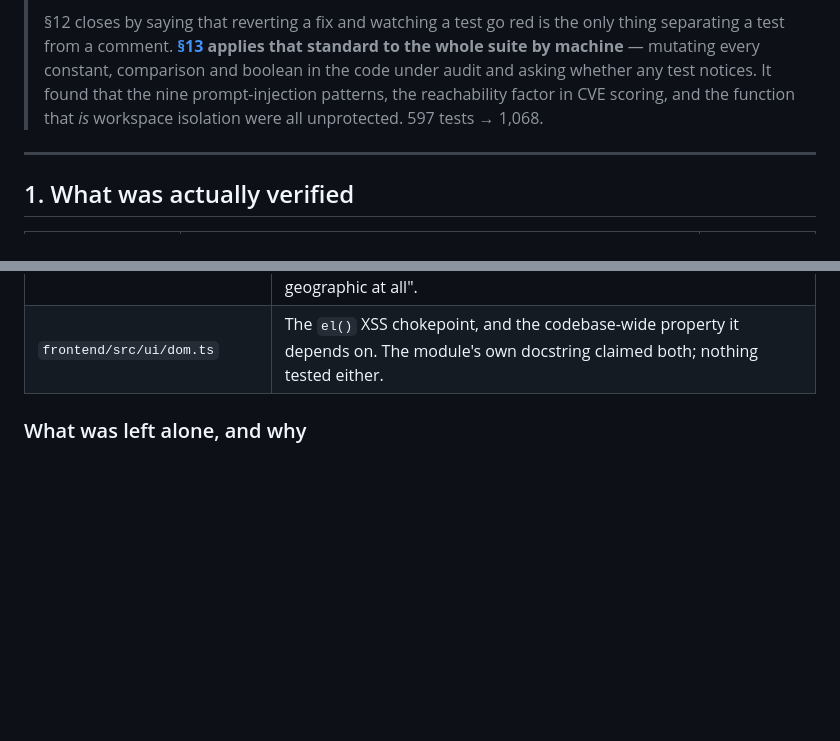
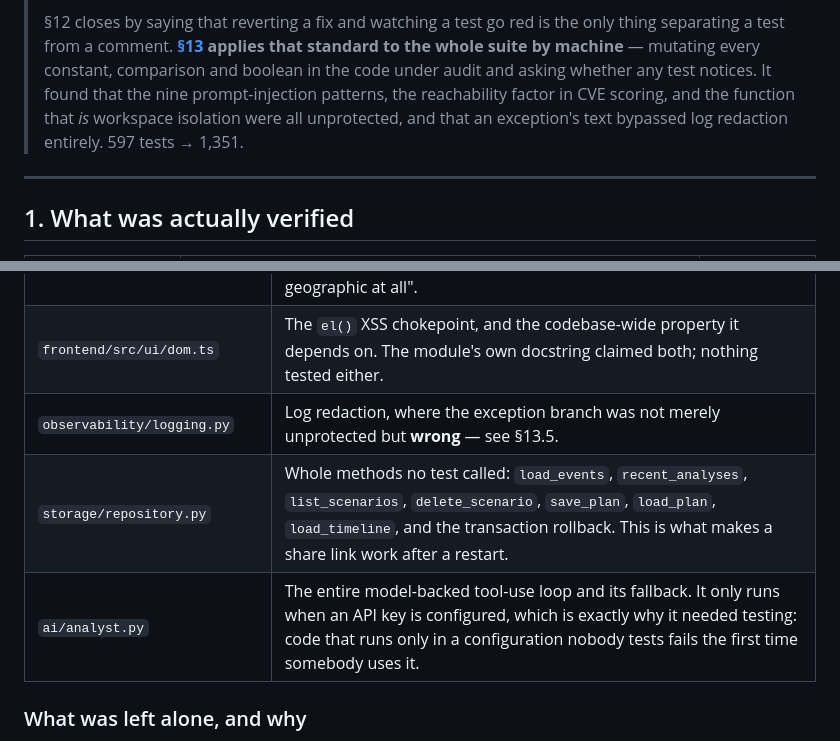
Before and after one commit to MEGA-M1ND/WorldGraph, a Markdown page: docs/REALITY_PASS_REPORT.md, 2 parts joined by grey strips. Drawn GitHub-style; blank space fills up the shorter version.

```diff
--- a/docs/REALITY_PASS_REPORT.md
+++ b/docs/REALITY_PASS_REPORT.md
@@ -27,7 +27,8 @@ what they cost, and the section that matters most is [§9](#9-what-is-still-not-
 > applies that standard to the whole suite by machine** — mutating every constant,
 > comparison and boolean in the code under audit and asking whether any test notices. It
 > found that the nine prompt-injection patterns, the reachability factor in CVE scoring,
-> and the function that *is* workspace isolation were all unprotected. 597 tests → 1,068.
+> and the function that *is* workspace isolation were all unprotected, and that an
+> exception's text bypassed log redaction entirely. 597 tests → 1,351.
 
 ---
 
@@ -675,6 +677,9 @@ Ordered by what the finding costs if it goes wrong, not by count.
 | `adapters/azure_inventory.py` | Every truncation reason — "Azure said it truncated" and "WorldGraph stopped at its own ceiling" call for opposite responses and could have collapsed onto one string. Every threshold in `level()`, which turns a ratio into a word an operator reads as a verdict. The sanitizer's bounds, and `PAGE_SIZE` — Resource Graph returns at most 1 000 rows whatever KQL asks for, so a larger page size makes the paging loop read a full page as the end of the estate. |
 | `geo/spatial.py` | The Earth's radius. The distance tests were there, at `rel=0.01` — ±103 km on a 10 000 km figure, on the number that decides whether an asset sits inside a 50 km exposure radius. Also half the compass table, and the per-category exposure radii whose zeros mean "not geographic at all". |
 | `frontend/src/ui/dom.ts` | The `el()` XSS chokepoint, and the codebase-wide property it depends on. The module's own docstring claimed both; nothing tested either. |
+| `observability/logging.py` | Log redaction, where the exception branch was not merely unprotected but **wrong** — see §13.5. |
+| `storage/repository.py` | Whole methods no test called: `load_events`, `recent_analyses`, `list_scenarios`, `delete_scenario`, `save_plan`, `load_plan`, `load_timeline`, and the transaction rollback. This is what makes a share link work after a restart. |
+| `ai/analyst.py` | The entire model-backed tool-use loop and its fallback. It only runs when an API key is configured, which is exactly why it needed testing: code that runs only in a configuration nobody tests fails the first time somebody uses it. |
 
 ### What was left alone, and why
 
```
Also changed, not shown: other parts of docs/REALITY_PASS_REPORT.md (+52 -2 lines).
